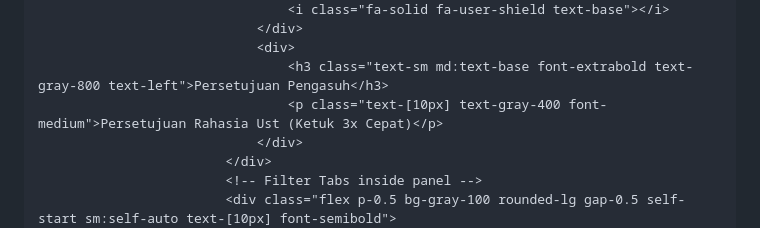
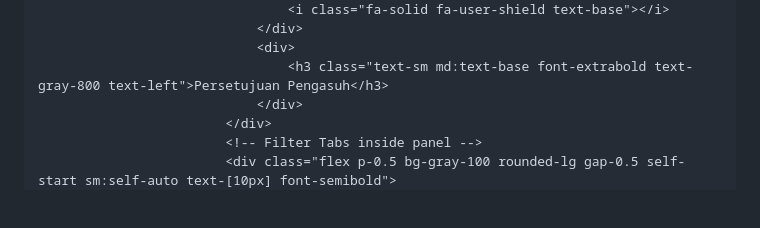
Before and after one commit to pphq4kampunginggris-pare/absensi-harian-hq4, a Markdown page: README.md, the part around the change. Rendered like a GitHub page; blank space fills up the shorter version.

```diff
--- a/README.md
+++ b/README.md
@@ -635,7 +635,6 @@
                                 </div>
                                 <div>
                                     <h3 class="text-sm md:text-base font-extrabold text-gray-800 text-left">Persetujuan Pengasuh</h3>
-                                    <p class="text-[10px] text-gray-400 font-medium">Persetujuan Rahasia Ust (Ketuk 3x Cepat)</p>
                                 </div>
                             </div>
                             <!-- Filter Tabs inside panel -->
```
